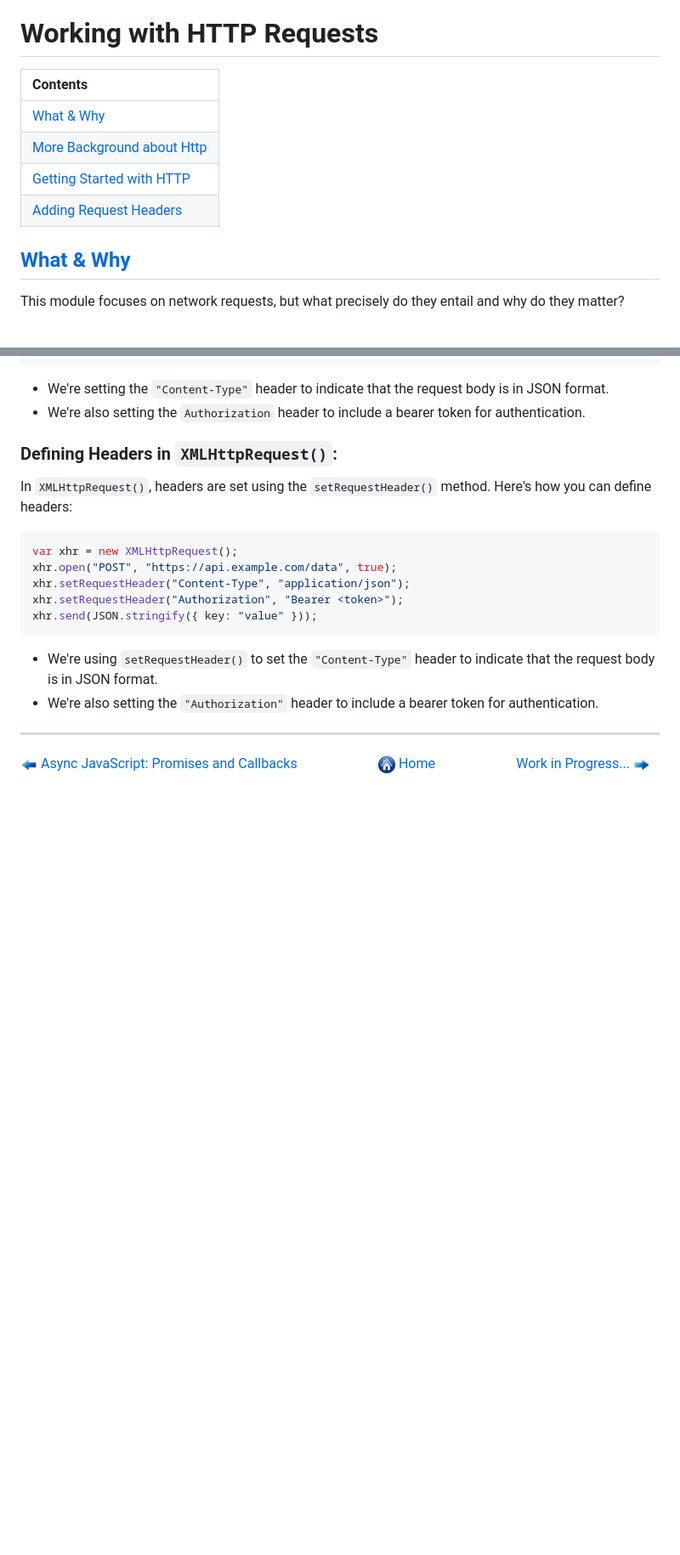
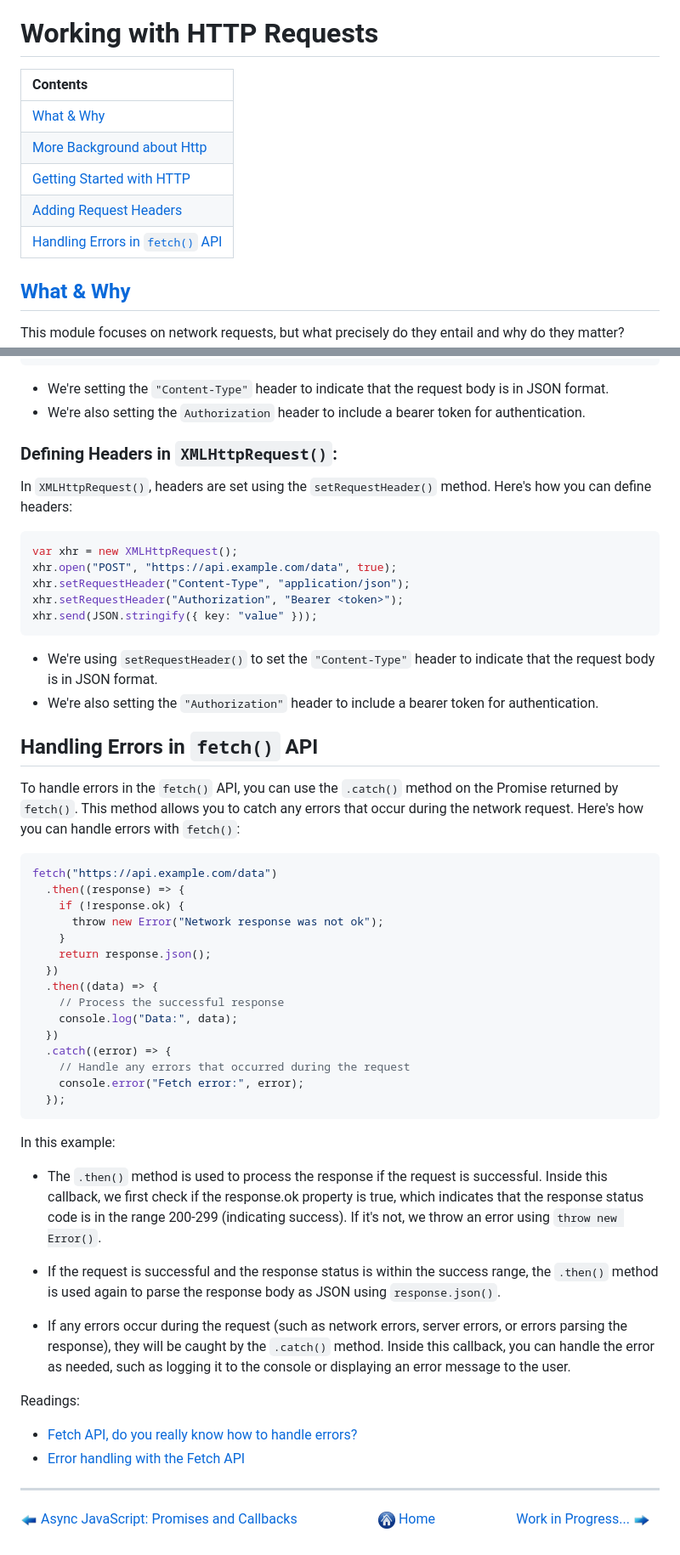
Before and after one commit to Aman0509/learningJavaScript, a Markdown page: Working-with-HTTP-Requests/README.md, 2 parts joined by grey strips. Shown at 85% size. GitHub-like rendering; blank space fills up the shorter version.

Commit message:
learn about handling errors with `fetch()`

````diff
--- a/Working-with-HTTP-Requests/README.md
+++ b/Working-with-HTTP-Requests/README.md
@@ -1,11 +1,12 @@
 # Working with HTTP Requests
 
-| Contents                                                  |
-| :-------------------------------------------------------- |
-| [What & Why](#what--why)                                  |
-| [More Background about Http](#more-background-about-http) |
-| [Getting Started with HTTP](#getting-started-with-http)   |
-| [Adding Request Headers](#adding-request-headers)         |
+| Contents                                                          |
+| :---------------------------------------------------------------- |
+| [What & Why](#what--why)                                          |
+| [More Background about Http](#more-background-about-http)         |
+| [Getting Started with HTTP](#getting-started-with-http)           |
+| [Adding Request Headers](#adding-request-headers)                 |
+| [Handling Errors in `fetch()` API](#handling-errors-in-fetch-api) |
 
 ## [What & Why](https://drive.google.com/uc?export=view&id=18MZto3hCXlh6x1PZIgKVotxtfF23MSWh)
 
@@ -276,6 +277,41 @@ xhr.send(JSON.stringify({ key: "value" }));
 - We're using `setRequestHeader()` to set the `"Content-Type"` header to indicate that the request body is in JSON format.
 - We're also setting the `"Authorization"` header to include a bearer token for authentication.
 
+## Handling Errors in `fetch()` API
+
+To handle errors in the `fetch()` API, you can use the `.catch()` method on the Promise returned by `fetch()`. This method allows you to catch any errors that occur during the network request. Here's how you can handle errors with `fetch()`:
+
+```javascript
+fetch("https://api.example.com/data")
+  .then((response) => {
+    if (!response.ok) {
+      throw new Error("Network response was not ok");
+    }
+    return response.json();
+  })
+  .then((data) => {
+    // Process the successful response
+    console.log("Data:", data);
+  })
+  .catch((error) => {
+    // Handle any errors that occurred during the request
+    console.error("Fetch error:", error);
+  });
+```
+
+In this example:
+
+- The `.then()` method is used to process the response if the request is successful. Inside this callback, we first check if the response.ok property is true, which indicates that the response status code is in the range 200-299 (indicating success). If it's not, we throw an error using `throw new Error()`.
+
+- If the request is successful and the response status is within the success range, the `.then()` method is used again to parse the response body as JSON using `response.json()`.
+
+- If any errors occur during the request (such as network errors, server errors, or errors parsing the response), they will be caught by the `.catch()` method. Inside this callback, you can handle the error as needed, such as logging it to the console or displaying an error message to the user.
+
+Readings:
+
+- [Fetch API, do you really know how to handle errors?](https://dev.to/dionarodrigues/fetch-api-do-you-really-know-how-to-handle-errors-2gj0)
+- [Error handling with the Fetch API](https://rapidapi.com/guides/error-handling-fetch)
+
 ---
 
 [<img align="center" src="../images/left_arrow.png" height="20" width="20"/> Async JavaScript: Promises and Callbacks](../Async-JS-Promises-and-Callbacks/README.md)&nbsp; &nbsp; &nbsp; &nbsp; &nbsp; &nbsp; &nbsp; &nbsp; &nbsp; &nbsp; &nbsp; &nbsp; [<img align="center" src="../images/home.png" height="20" width="20"/> Home](../README.md) &nbsp; &nbsp; &nbsp; &nbsp; &nbsp; &nbsp; &nbsp; &nbsp; &nbsp; &nbsp; &nbsp; &nbsp;[Work in Progress... <img align="center" src="../images/right_arrow.png" height="20" width="20"/>](../README.md)
````
